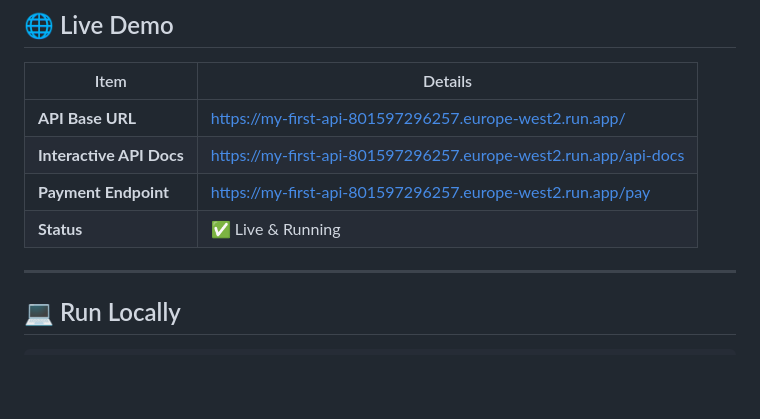
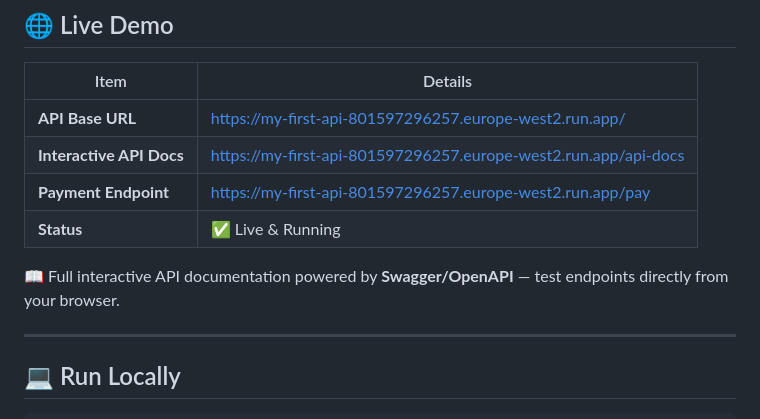
Before and after one commit to tsingh90210-web/my-first-api, a Markdown page: README.md, the part around the change. Rendered like a GitHub page; blank space fills up the shorter version.

```diff
--- a/README.md
+++ b/README.md
@@ -79,6 +79,8 @@ This project uses **Terraform** to define and provision the Cloud Run infrastruc
 | **Payment Endpoint** | https://my-first-api-801597296257.europe-west2.run.app/pay |
 | **Status** | ✅ Live & Running |
 
+📖 Full interactive API documentation powered by **Swagger/OpenAPI** — test endpoints directly from your browser.
+
 ---
 
 ## 💻 Run Locally
```
